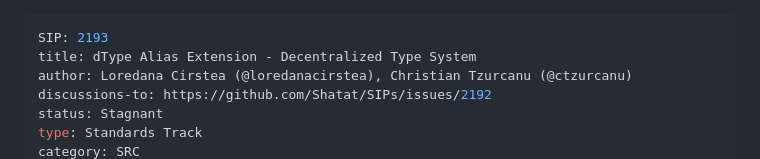
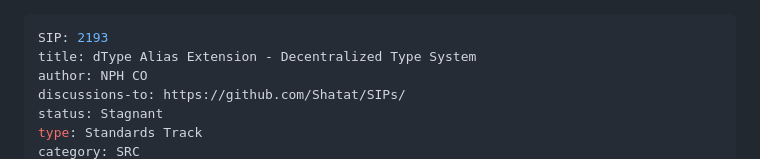
Before and after one commit to shatathub/SIPs, a Markdown page: SRCs/src-2193.md, the part around the change printed below. Rendered like a GitHub page.

```diff
--- a/SRCs/src-2193.md
+++ b/SRCs/src-2193.md
@@ -1,8 +1,8 @@
 ---
 SIP: 2193
 title: dType Alias Extension - Decentralized Type System
-author: Loredana Cirstea (@loredanacirstea), Christian Tzurcanu (@ctzurcanu)
-discussions-to: https://github.com/Shatat/SIPs/issues/2192
+author: NPH CO
+discussions-to: https://github.com/Shatat/SIPs/
 status: Stagnant
 type: Standards Track
 category: SRC
```
Also changed, not shown: other parts of SRCs/src-2193.md (+1 -1 lines).
